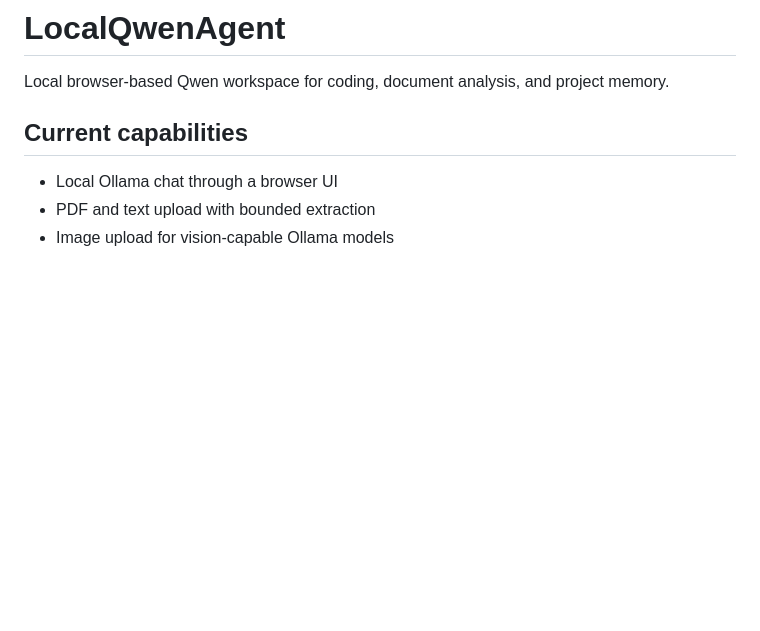
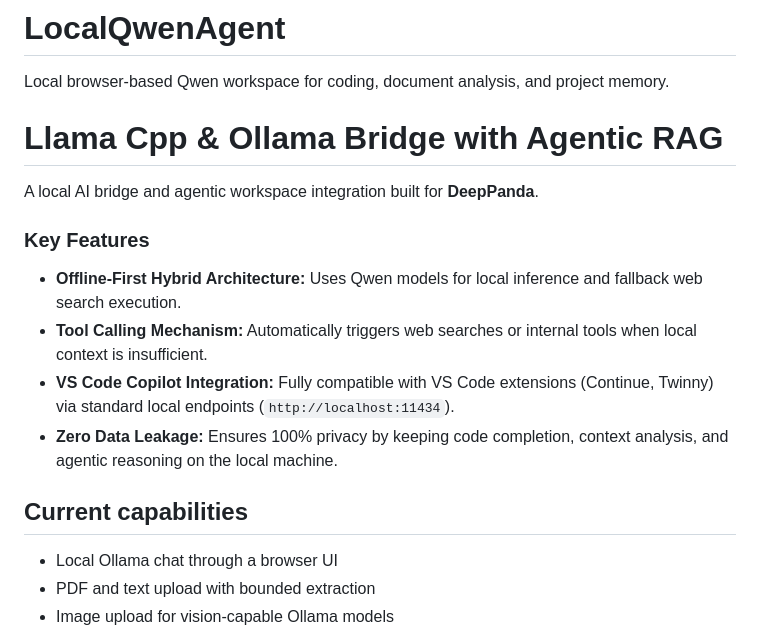
Before and after one commit to deeppandaa/yapay-zeka, a Markdown page: README.md, the part around the change. Rendered like a GitHub page; blank space fills up the shorter version.

```diff
--- a/README.md
+++ b/README.md
@@ -1,6 +1,16 @@
 # LocalQwenAgent
 
 Local browser-based Qwen workspace for coding, document analysis, and project memory.
+
+# Llama Cpp & Ollama Bridge with Agentic RAG
+
+A local AI bridge and agentic workspace integration built for **DeepPanda**.
+
+### Key Features
+- **Offline-First Hybrid Architecture:** Uses Qwen models for local inference and fallback web search execution.
+- **Tool Calling Mechanism:** Automatically triggers web searches or internal tools when local context is insufficient.
+- **VS Code Copilot Integration:** Fully compatible with VS Code extensions (Continue, Twinny) via standard local endpoints (`http://localhost:11434`).
+- **Zero Data Leakage:** Ensures 100% privacy by keeping code completion, context analysis, and agentic reasoning on the local machine.
 
 ## Current capabilities
 
```
